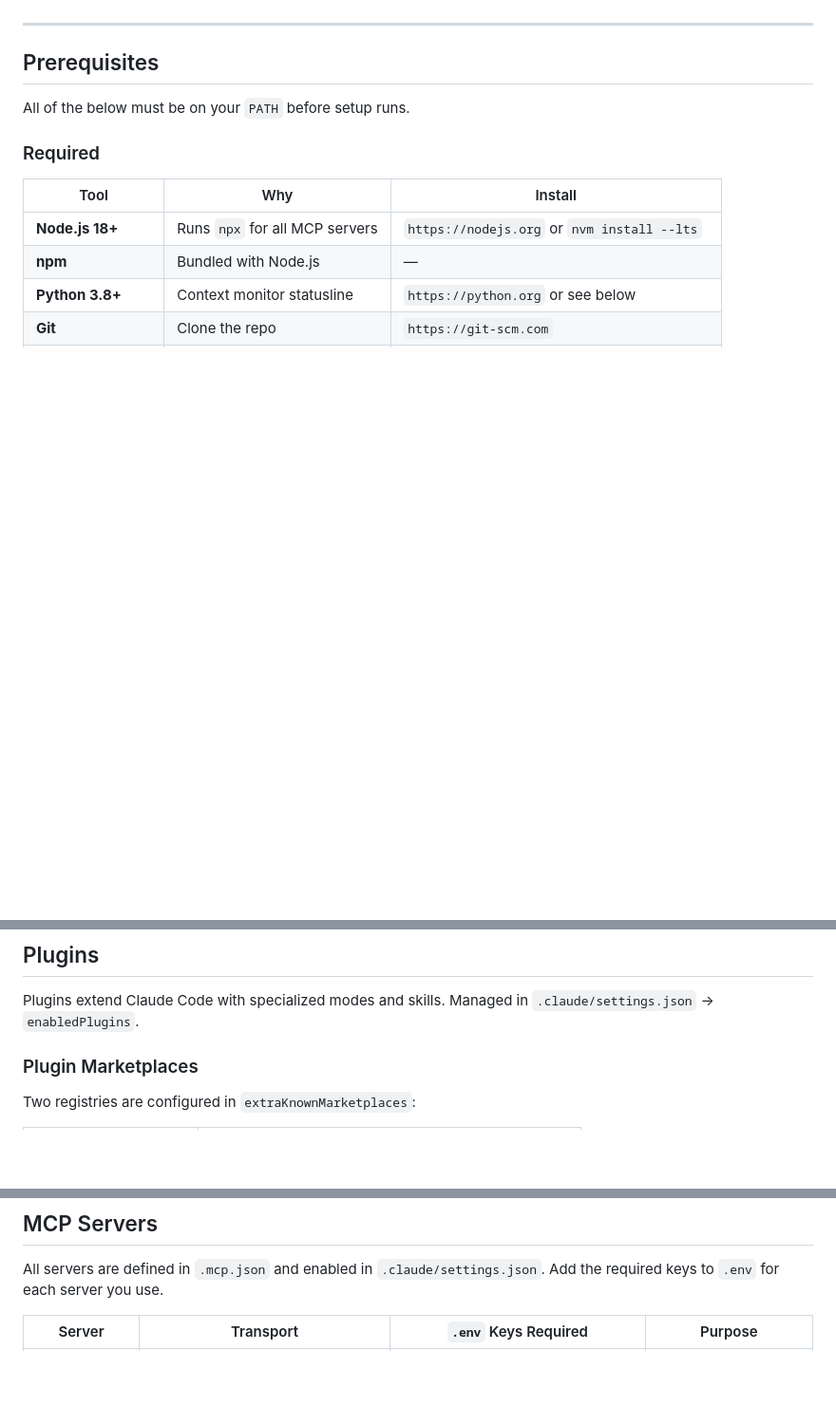
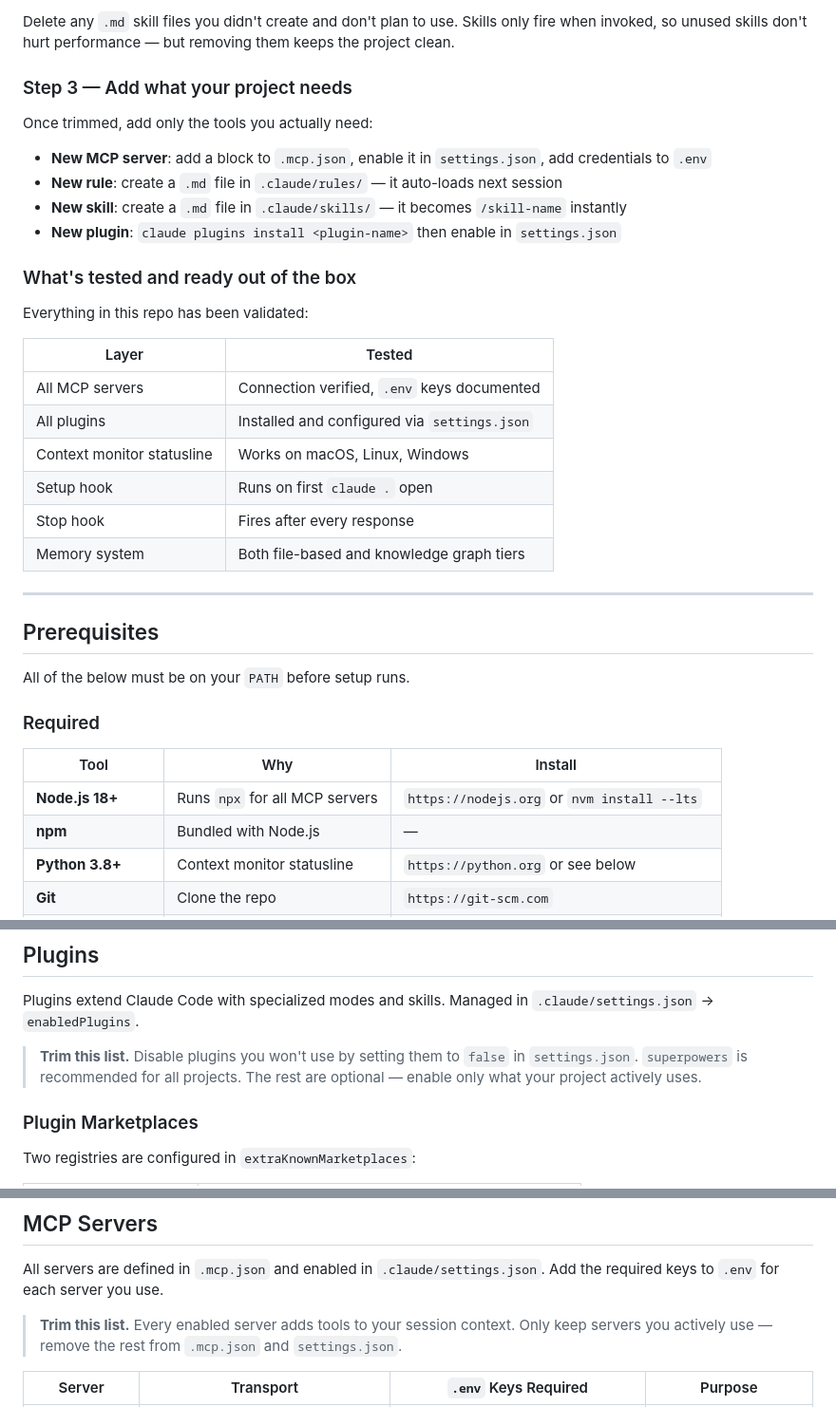
Before and after one commit to Roentek/Claude_Code_Boilerplate_Framework, a Markdown page: README.md, 3 parts joined by grey strips. Shown at 95% size. GitHub-like rendering; blank space fills up the shorter version.

```diff
--- a/README.md
+++ b/README.md
@@ -39,3 +100,26 @@ This framework wires together every layer of a Claude Code project:
+Delete any `.md` skill files you didn't create and don't plan to use. Skills only fire when invoked, so unused skills don't hurt performance — but removing them keeps the project clean.
+
+### Step 3 — Add what your project needs
+
+Once trimmed, add only the tools you actually need:
+
+- **New MCP server**: add a block to `.mcp.json`, enable it in `settings.json`, add credentials to `.env`
+- **New rule**: create a `.md` file in `.claude/rules/` — it auto-loads next session
+- **New skill**: create a `.md` file in `.claude/skills/` — it becomes `/skill-name` instantly
+- **New plugin**: `claude plugins install <plugin-name>` then enable in `settings.json`
+
+### What's tested and ready out of the box
+
+Everything in this repo has been validated:
+
+| Layer | Tested |
+| ----- | ------ |
+| All MCP servers | Connection verified, `.env` keys documented |
+| All plugins | Installed and configured via `settings.json` |
+| Context monitor statusline | Works on macOS, Linux, Windows |
+| Setup hook | Runs on first `claude .` open |
+| Stop hook | Fires after every response |
+| Memory system | Both file-based and knowledge graph tiers |
 
 ---
 
@@ -221,6 +305,8 @@ All secrets live here. `.env` is gitignored. Copy `.env.example` → `.env` and
 
 Plugins extend Claude Code with specialized modes and skills. Managed in `.claude/settings.json` → `enabledPlugins`.
 
+> **Trim this list.** Disable plugins you won't use by setting them to `false` in `settings.json`. `superpowers` is recommended for all projects. The rest are optional — enable only what your project actively uses.
+
 ### Plugin Marketplaces
 
 Two registries are configured in `extraKnownMarketplaces`:
@@ -299,6 +385,8 @@ Skills are Markdown files that expand into full instructions when invoked. Proje
 
 All servers are defined in `.mcp.json` and enabled in `.claude/settings.json`. Add the required keys to `.env` for each server you use.
 
+> **Trim this list.** Every enabled server adds tools to your session context. Only keep servers you actively use — remove the rest from `.mcp.json` and `settings.json`.
+
 | Server | Transport | `.env` Keys Required | Purpose |
 | -------- | ----------- | --------------------- | --------- |
 | **memory** | `npx @modelcontextprotocol/server-memory` | — | Persistent knowledge graph across sessions (entities, relations, observations) |
```
Also changed, not shown: other parts of README.md (+63 -0 lines).
